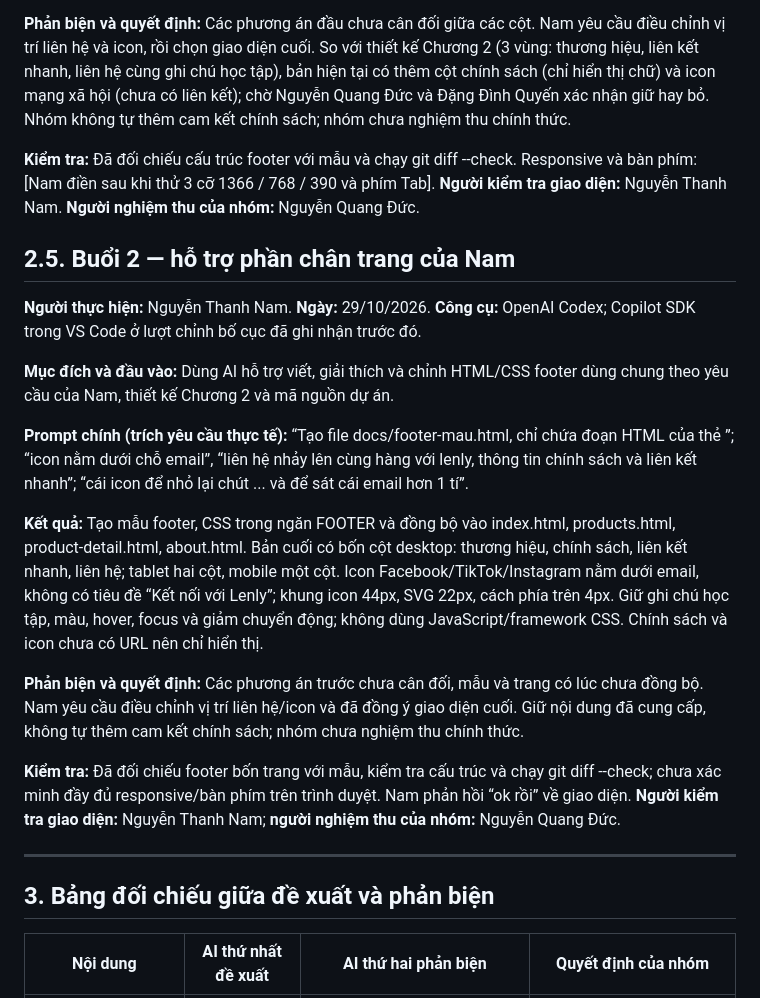
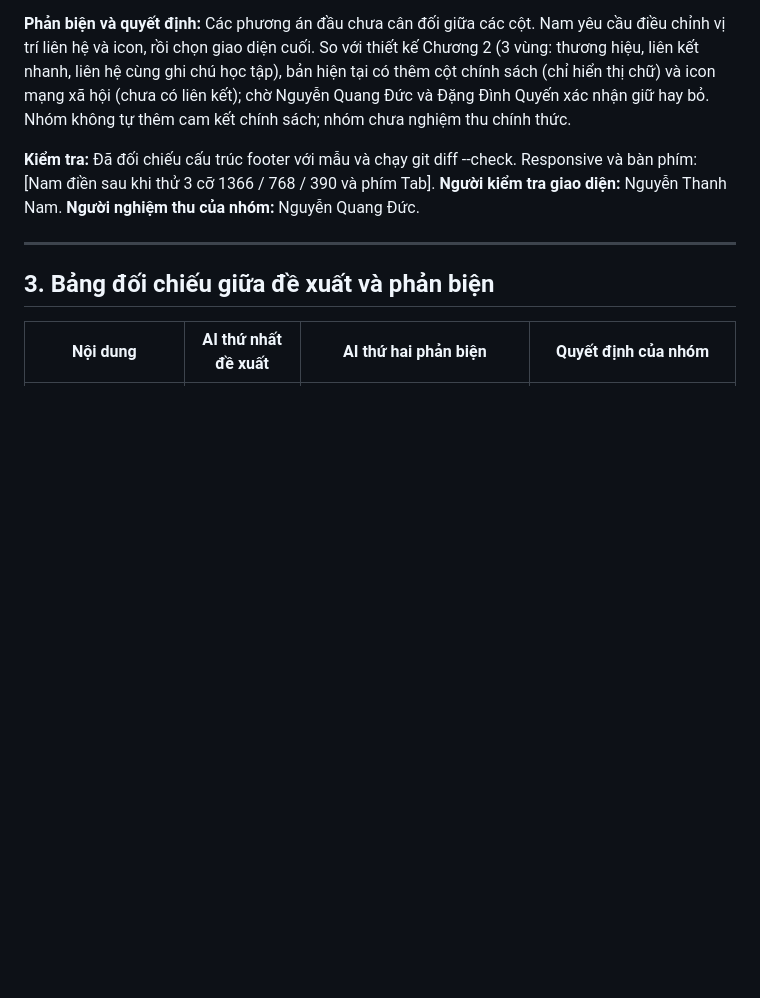
Before and after one commit to ptudtmdt-st5-nhom7/crochet-handmade-ecommerce, a Markdown page: AI_USAGE_LOG.md, the part around the change. Rendered like a GitHub page; blank space fills up the shorter version.

Commit message:
Remove footer support meeting details from log
Removed section detailing the second meeting regarding footer support, including participant names, dates, tools used, purpose, prompts, results, and review process.

```diff
--- a/AI_USAGE_LOG.md
+++ b/AI_USAGE_LOG.md
@@ -323,20 +323,6 @@ Với 7 sản phẩm còn lại, Nam gửi lần lượt trong cùng cuộc trò
 
 **Kiểm tra:** Đã đối chiếu cấu trúc footer với mẫu và chạy git diff --check. Responsive và bàn phím: [Nam điền sau khi thử 3 cỡ 1366 / 768 / 390 và phím Tab]. **Người kiểm tra giao diện:** Nguyễn Thanh Nam. **Người nghiệm thu của nhóm:** Nguyễn Quang Đức.
 
-## 2.5. Buổi 2 — hỗ trợ phần chân trang của Nam
-
-**Người thực hiện:** Nguyễn Thanh Nam. **Ngày:** 29/10/2026. **Công cụ:** OpenAI Codex; Copilot SDK trong VS Code ở lượt chỉnh bố cục đã ghi nhận trước đó.
-
-**Mục đích và đầu vào:** Dùng AI hỗ trợ viết, giải thích và chỉnh HTML/CSS footer dùng chung theo yêu cầu của Nam, thiết kế Chương 2 và mã nguồn dự án.
-
-**Prompt chính (trích yêu cầu thực tế):** “Tạo file docs/footer-mau.html, chỉ chứa đoạn HTML của thẻ <footer class="site-footer">”; “icon nằm dưới chỗ email”, “liên hệ nhảy lên cùng hàng với lenly, thông tin chính sách và liên kết nhanh”; “cái icon để nhỏ lại chút ... và để sát cái email hơn 1 tí”.
-
-**Kết quả:** Tạo mẫu footer, CSS trong ngăn FOOTER và đồng bộ vào index.html, products.html, product-detail.html, about.html. Bản cuối có bốn cột desktop: thương hiệu, chính sách, liên kết nhanh, liên hệ; tablet hai cột, mobile một cột. Icon Facebook/TikTok/Instagram nằm dưới email, không có tiêu đề “Kết nối với Lenly”; khung icon 44px, SVG 22px, cách phía trên 4px. Giữ ghi chú học tập, màu, hover, focus và giảm chuyển động; không dùng JavaScript/framework CSS. Chính sách và icon chưa có URL nên chỉ hiển thị.
-
-**Phản biện và quyết định:** Các phương án trước chưa cân đối, mẫu và trang có lúc chưa đồng bộ. Nam yêu cầu điều chỉnh vị trí liên hệ/icon và đã đồng ý giao diện cuối. Giữ nội dung đã cung cấp, không tự thêm cam kết chính sách; nhóm chưa nghiệm thu chính thức.
-
-**Kiểm tra:** Đã đối chiếu footer bốn trang với mẫu, kiểm tra cấu trúc và chạy git diff --check; chưa xác minh đầy đủ responsive/bàn phím trên trình duyệt. Nam phản hồi “ok rồi” về giao diện. **Người kiểm tra giao diện:** Nguyễn Thanh Nam; **người nghiệm thu của nhóm:** Nguyễn Quang Đức.
-
 ---
 ## 3. Bảng đối chiếu giữa đề xuất và phản biện
 
```
